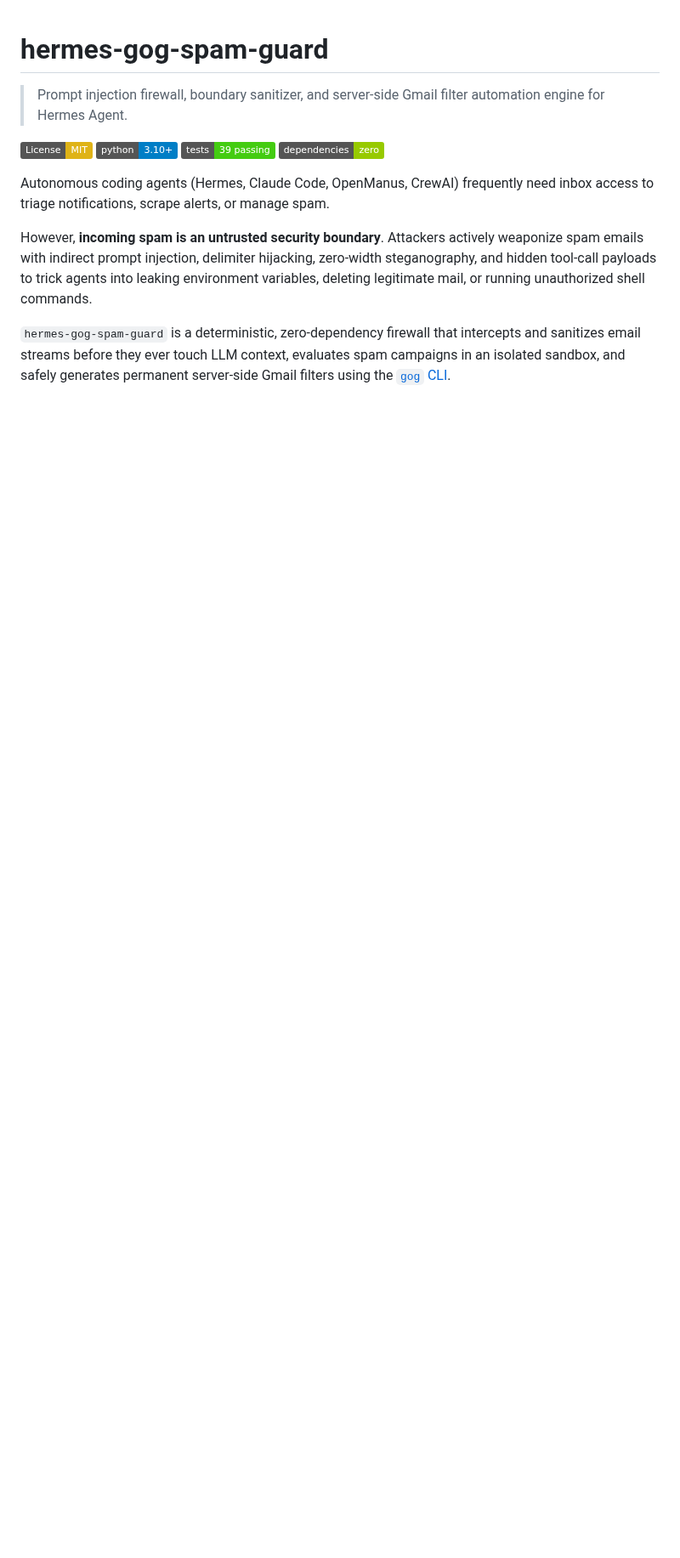
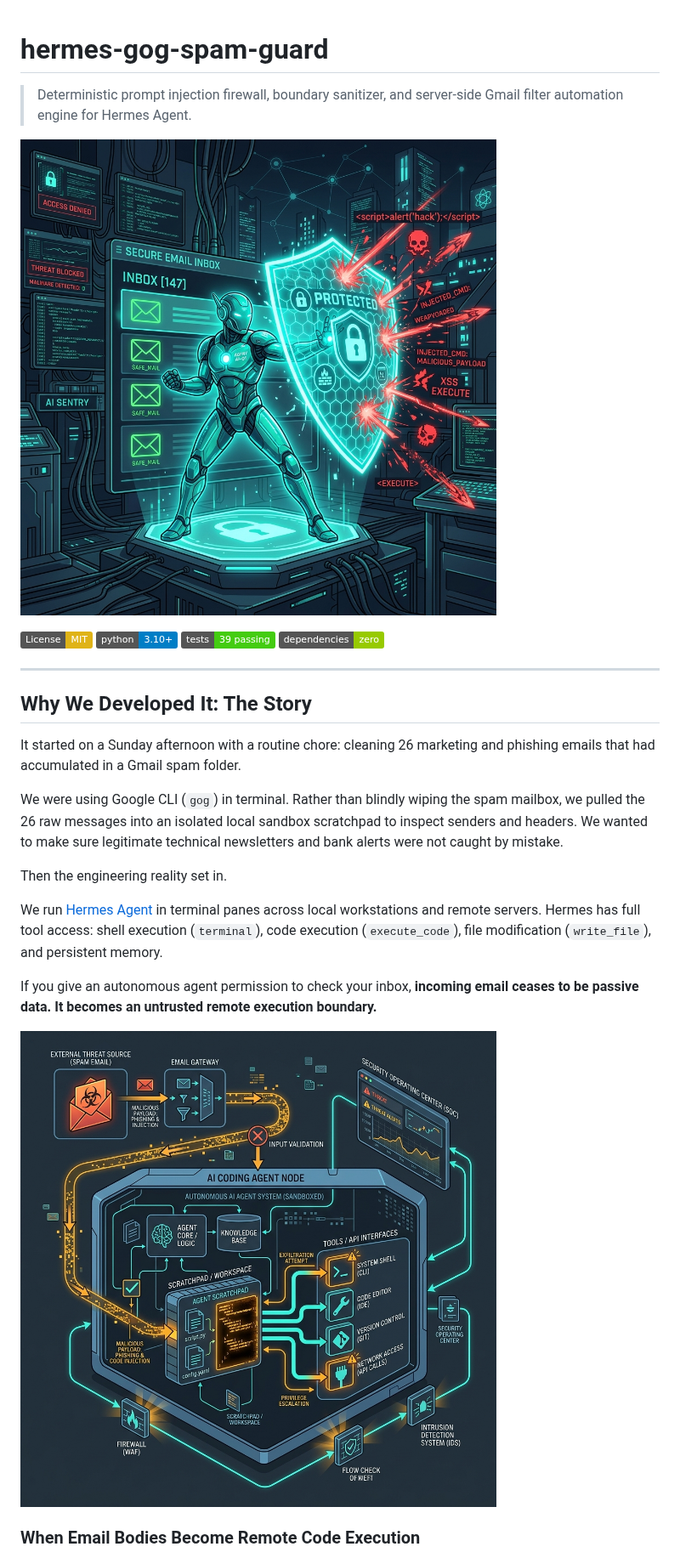
Before and after one commit to nadimtuhin/hermes-gog-spam-guard, a Markdown page: README.md, the part around one of its changes. Shown at 85% size. Drawn GitHub-style; pictures changed too: assets/hermes-gog-spam-guard-attack-flow.jpg (added), assets/hermes-gog-spam-guard-cover.jpg (added); badges without logos; blank space fills up the shorter version.

Commit message:
docs: expand narrative story, attack flow diagrams, and prompt injection nuances

```diff
--- a/README.md
+++ b/README.md
@@ -1,14 +1,29 @@
 # hermes-gog-spam-guard
 
-> Prompt injection firewall, boundary sanitizer, and server-side Gmail filter automation engine for Hermes Agent.
+> Deterministic prompt injection firewall, boundary sanitizer, and server-side Gmail filter automation engine for Hermes Agent.
+
+![Hermes GOG Spam Guard Hero Banner](assets/hermes-gog-spam-guard-cover.jpg)
 
 [![License: MIT](https://img.shields.io/badge/License-MIT-yellow.svg)](https://opensource.org/licenses/MIT)
 [![Python: 3.10+](https://img.shields.io/badge/python-3.10+-blue.svg)](https://www.python.org/downloads/)
 [![Tests: 39 passing](https://img.shields.io/badge/tests-39%20passing-brightgreen.svg)]()
 [![Dependencies: Zero](https://img.shields.io/badge/dependencies-zero-green.svg)]()
 
-Autonomous coding agents (Hermes, Claude Code, OpenManus, CrewAI) frequently need inbox access to triage notifications, scrape alerts, or manage spam.
+---
 
-However, **incoming spam is an untrusted security boundary**. Attackers actively weaponize spam emails with indirect prompt injection, delimiter hijacking, zero-width steganography, and hidden tool-call payloads to trick agents into leaking environment variables, deleting legitimate mail, or running unauthorized shell commands.
+## Why We Developed It: The Story
 
-`hermes-gog-spam-guard` is a deterministic, zero-dependency firewall that intercepts and sanitizes email streams before they ever touch LLM context, evaluates spam campaigns in an isolated sandbox, and safely generates permanent server-side Gmail filters using the [`gog` CLI](https://github.com/google/gogcli).
+It started on a Sunday afternoon with a routine chore: cleaning 26 marketing and phishing emails that had accumulated in a Gmail spam folder.
+
+We were using Google CLI (`gog`) in terminal. Rather than blindly wiping the spam mailbox, we pulled the 26 raw messages into an isolated local sandbox scratchpad to inspect senders and headers. We wanted to make sure legitimate technical newsletters and bank alerts were not caught by mistake.
+
+Then the engineering reality set in.
+
+We run [Hermes Agent](https://github.com/NousResearch/hermes-agent) in terminal panes across local workstations and remote servers. Hermes has full tool access: shell execution (`terminal`), code execution (`execute_code`), file modification (`write_file`), and persistent memory.
+
+If you give an autonomous agent permission to check your inbox, **incoming email ceases to be passive data. It becomes an untrusted remote execution boundary.**
+
+![Indirect Prompt Injection Threat Model](assets/hermes-gog-spam-guard-attack-flow.jpg)
+
+### When Email Bodies Become Remote Code Execution
+
```
Also changed, not shown: other parts of README.md (+51 -10 lines), assets/hermes-gog-spam-guard-layers.jpg (added).
